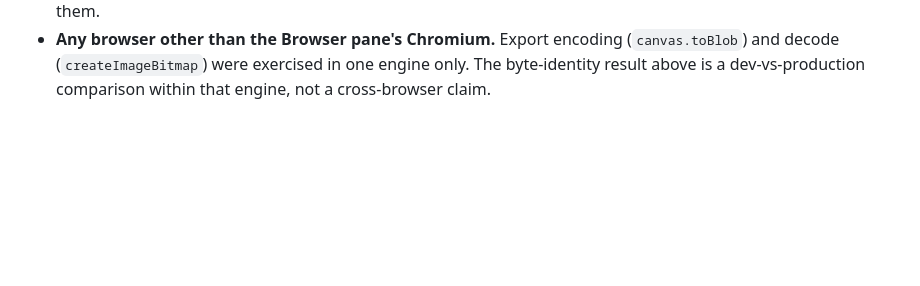
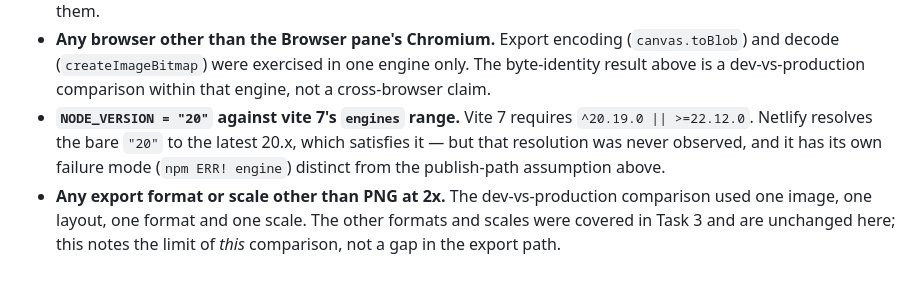
Before and after one commit to rockgomes/shotkit, a Markdown page: docs/verification-2026-09-01.md, the part around the change. Drawn GitHub-style; blank space fills up the shorter version.

```diff
--- a/docs/verification-2026-09-01.md
+++ b/docs/verification-2026-09-01.md
@@ -521,3 +521,11 @@ in `scripts/`, which this task was not permitted to modify:
   (`canvas.toBlob`) and decode (`createImageBitmap`) were exercised in one engine
   only. The byte-identity result above is a dev-vs-production comparison within
   that engine, not a cross-browser claim.
+- **`NODE_VERSION = "20"` against vite 7's `engines` range.** Vite 7 requires
+  `^20.19.0 || >=22.12.0`. Netlify resolves the bare `"20"` to the latest 20.x,
+  which satisfies it — but that resolution was never observed, and it has its own
+  failure mode (`npm ERR! engine`) distinct from the publish-path assumption above.
+- **Any export format or scale other than PNG at 2x.** The dev-vs-production
+  comparison used one image, one layout, one format and one scale. The other
+  formats and scales were covered in Task 3 and are unchanged here; this notes the
+  limit of *this* comparison, not a gap in the export path.
```
Also changed, not shown: README.md (+4 -3 lines).
